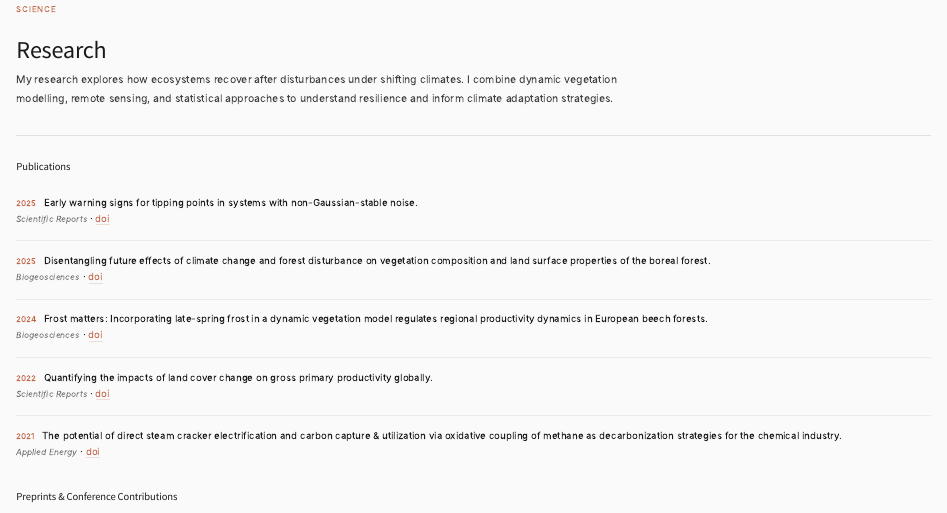
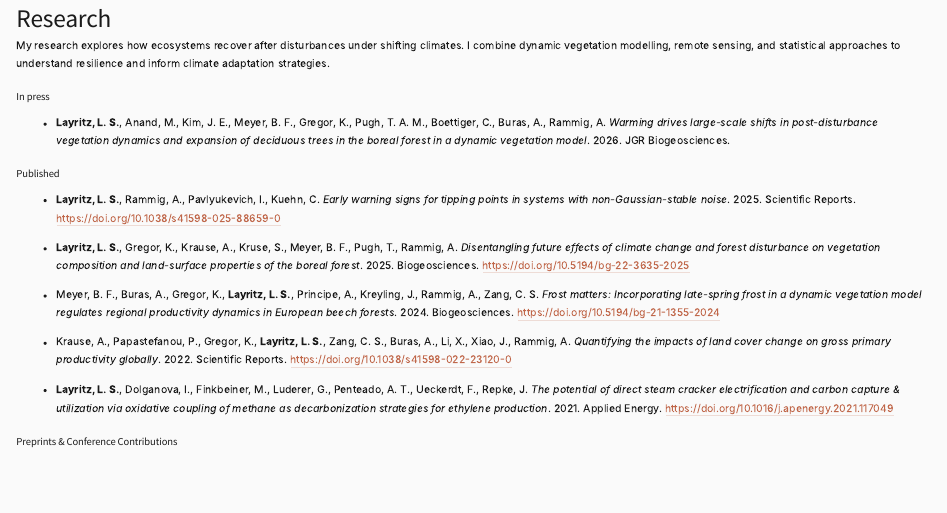
Before and after one commit to lucialayr/lucialayr.github.io, a Quarto document (science.qmd): the page in a window 1100 px wide, from its top. Rendered offline with R 4.5, knitr and Pandoc in place of Quarto, with nearby package versions.

Commit message:
redid science

````diff
--- a/science.qmd
+++ b/science.qmd
@@ -1,60 +1,25 @@
 ---
-title: ""
+title: "Research"
 pagetitle: "Science — Lucia S. Layritz"
 ---
 
-```{=html}
-<div class="page-header">
-  <p class="category">Science</p>
-  <h1>Research</h1>
-  <p style="max-width:600px; color:#444; margin-top:0.8rem;">
-    My research explores how ecosystems recover after disturbances under shifting climates. I combine dynamic vegetation modelling, remote sensing, and statistical approaches to understand resilience and inform climate adaptation strategies.
-  </p>
-</div>
-```
+My research explores how ecosystems recover after disturbances under shifting climates. I combine dynamic vegetation modelling, remote sensing, and statistical approaches to understand resilience and inform climate adaptation strategies.
 
-### Publications
+### In press
 
-```{=html}
-<ul class="pub-list">
+- **Layritz, L. S.**, Anand, M., Kim, J. E., Meyer, B. F., Gregor, K., Pugh, T. A. M., Boettiger, C., Buras, A., Rammig, A. *Warming drives large-scale shifts in post-disturbance vegetation dynamics and expansion of deciduous trees in the boreal forest in a dynamic vegetation model*. 2026. JGR Biogeosciences.
 
-  <li>
-    <span class="pub-year">2025</span>
-    Early warning signs for tipping points in systems with non-Gaussian-stable noise.<br>
-    <span class="pub-journal">Scientific Reports</span> ·
-    <a href="https://www.nature.com/articles/s41598-025-88659-0" target="_blank">doi</a>
-  </li>
+### Published
 
-  <li>
-    <span class="pub-year">2025</span>
-    Disentangling future effects of climate change and forest disturbance on vegetation composition and land surface properties of the boreal forest.<br>
-    <span class="pub-journal">Biogeosciences</span> ·
-    <a href="https://bg.copernicus.org/articles/22/3635/2025/" target="_blank">doi</a>
-  </li>
+- **Layritz, L. S.**, Rammig, A., Pavlyukevich, I., Kuehn, C. *Early warning signs for tipping points in systems with non-Gaussian-stable noise*. 2025. Scientific Reports. [https://doi.org/10.1038/s41598-025-88659-0](https://doi.org/10.1038/s41598-025-88659-0)
 
-  <li>
-    <span class="pub-year">2024</span>
-    Frost matters: Incorporating late-spring frost in a dynamic vegetation model regulates regional productivity dynamics in European beech forests.<br>
-    <span class="pub-journal">Biogeosciences</span> ·
-    <a href="https://bg.copernicus.org/articles/21/1355/2024/" target="_blank">doi</a>
-  </li>
+- **Layritz, L. S.**, Gregor, K., Krause, A., Kruse, S., Meyer, B. F., Pugh, T., Rammig, A. *Disentangling future effects of climate change and forest disturbance on vegetation composition and land-surface properties of the boreal forest*. 2025. Biogeosciences. [https://doi.org/10.5194/bg-22-3635-2025](https://doi.org/10.5194/bg-22-3635-2025)
 
-  <li>
-    <span class="pub-year">2022</span>
-    Quantifying the impacts of land cover change on gross primary productivity globally.<br>
-    <span class="pub-journal">Scientific Reports</span> ·
-    <a href="https://www.nature.com/articles/s41598-022-23120-0" target="_blank">doi</a>
-  </li>
+- Meyer, B. F., Buras, A., Gregor, K., **Layritz, L. S.**, Principe, A., Kreyling, J., Rammig, A., Zang, C. S. *Frost matters: Incorporating late-spring frost in a dynamic vegetation model regulates regional productivity dynamics in European beech forests*. 2024. Biogeosciences. [https://doi.org/10.5194/bg-21-1355-2024](https://doi.org/10.5194/bg-21-1355-2024)
 
-  <li>
-    <span class="pub-year">2021</span>
-    The potential of direct steam cracker electrification and carbon capture &amp; utilization via oxidative coupling of methane as decarbonization strategies for the chemical industry.<br>
-    <span class="pub-journal">Applied Energy</span> ·
-    <a href="https://www.sciencedirect.com/science/article/pii/S0306261921005079" target="_blank">doi</a>
-  </li>
+- Krause, A., Papastefanou, P., Gregor, K., **Layritz, L. S.**, Zang, C. S., Buras, A., Li, X., Xiao, J., Rammig, A. *Quantifying the impacts of land cover change on gross primary productivity globally*. 2022. Scientific Reports. [https://doi.org/10.1038/s41598-022-23120-0](https://doi.org/10.1038/s41598-022-23120-0)
 
-</ul>
-```
+- **Layritz, L. S.**, Dolganova, I., Finkbeiner, M., Luderer, G., Penteado, A. T., Ueckerdt, F., Repke, J. *The potential of direct steam cracker electrification and carbon capture & utilization via oxidative coupling of methane as decarbonization strategies for ethylene production*. 2021. Applied Energy. [https://doi.org/10.1016/j.apenergy.2021.117049](https://doi.org/10.1016/j.apenergy.2021.117049)
 
 ### Preprints & Conference Contributions
 
````
Also changed, not shown: index.qmd (+7 -8 lines).
